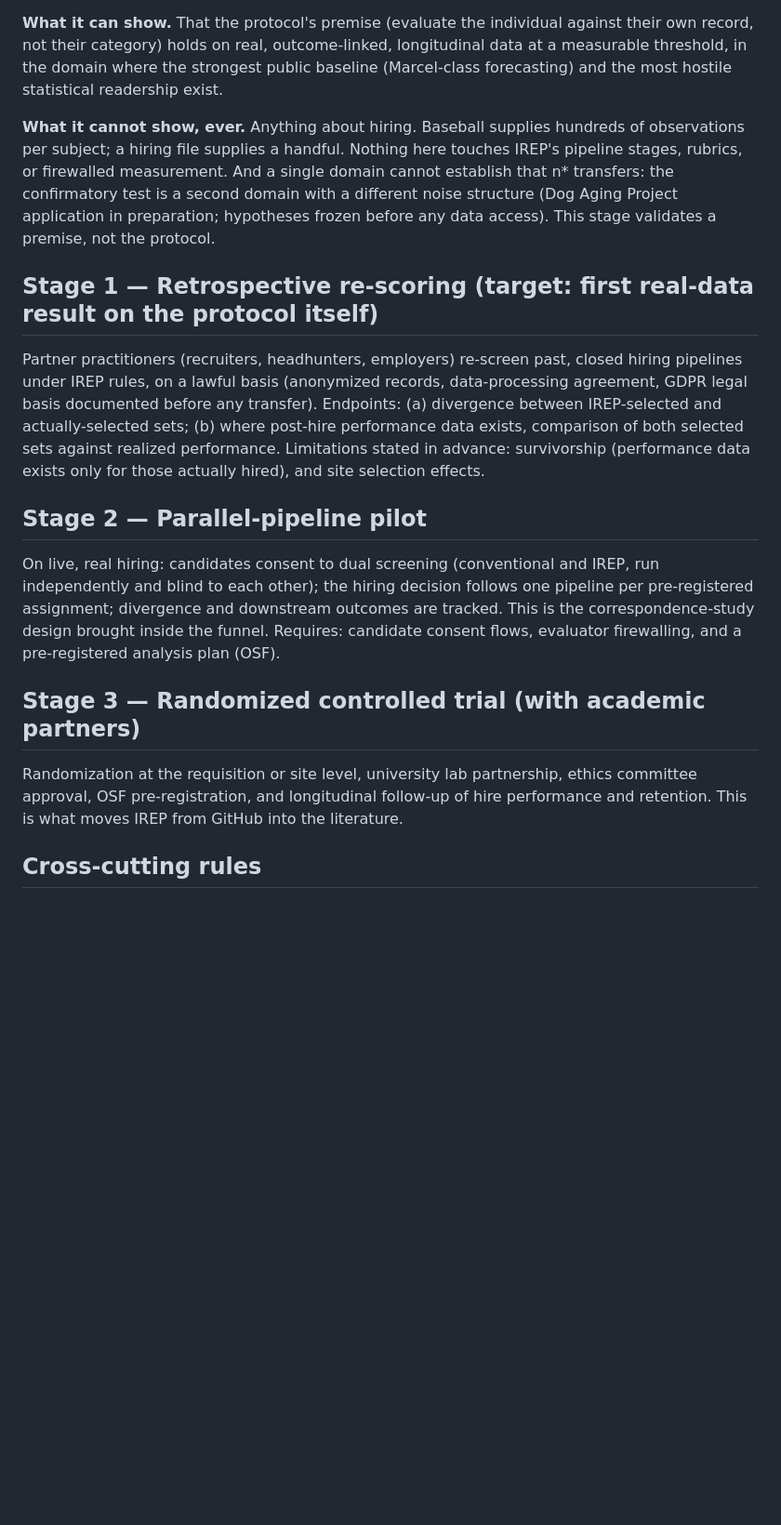
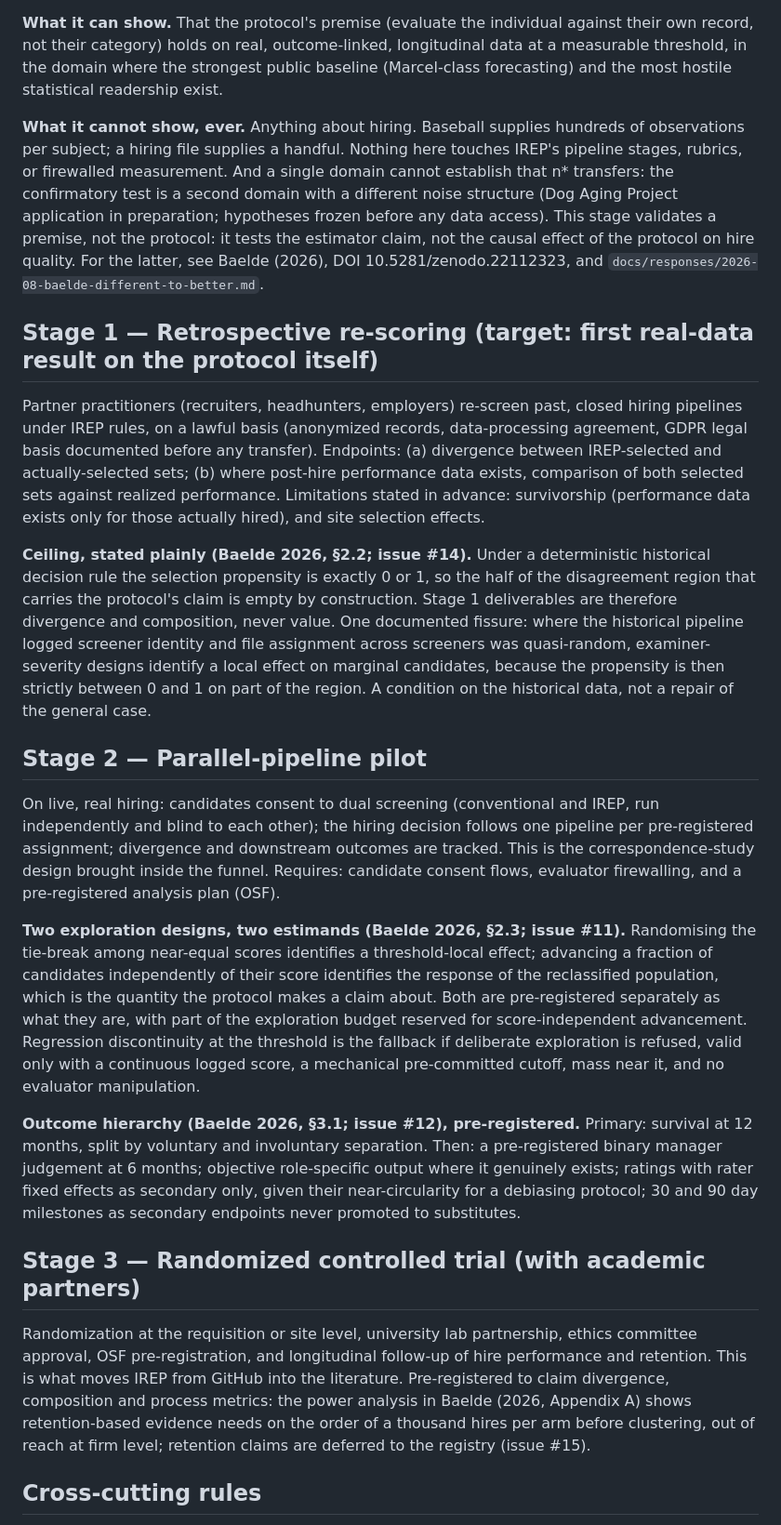
Before and after one commit to labs-barkley/irep, a Markdown page: VALIDATION.md, the part around one of its changes. Shown at 93% size. GitHub-like rendering; blank space fills up the shorter version.

Commit message:
validation: revise stages 1-4 in response to Baelde (2026)

```diff
--- a/VALIDATION.md
+++ b/VALIDATION.md
@@ -22,19 +22,25 @@ Numbered 0.5 deliberately: it slots between the synthetic demonstration and the
 
 **What it can show.** That the protocol's premise (evaluate the individual against their own record, not their category) holds on real, outcome-linked, longitudinal data at a measurable threshold, in the domain where the strongest public baseline (Marcel-class forecasting) and the most hostile statistical readership exist.
 
-**What it cannot show, ever.** Anything about hiring. Baseball supplies hundreds of observations per subject; a hiring file supplies a handful. Nothing here touches IREP's pipeline stages, rubrics, or firewalled measurement. And a single domain cannot establish that n\* transfers: the confirmatory test is a second domain with a different noise structure (Dog Aging Project application in preparation; hypotheses frozen before any data access). This stage validates a premise, not the protocol.
+**What it cannot show, ever.** Anything about hiring. Baseball supplies hundreds of observations per subject; a hiring file supplies a handful. Nothing here touches IREP's pipeline stages, rubrics, or firewalled measurement. And a single domain cannot establish that n\* transfers: the confirmatory test is a second domain with a different noise structure (Dog Aging Project application in preparation; hypotheses frozen before any data access). This stage validates a premise, not the protocol: it tests the estimator claim, not the causal effect of the protocol on hire quality. For the latter, see Baelde (2026), DOI 10.5281/zenodo.22112323, and `docs/responses/2026-08-baelde-different-to-better.md`.
 
 ## Stage 1 — Retrospective re-scoring (target: first real-data result on the protocol itself)
 
 Partner practitioners (recruiters, headhunters, employers) re-screen past, closed hiring pipelines under IREP rules, on a lawful basis (anonymized records, data-processing agreement, GDPR legal basis documented before any transfer). Endpoints: (a) divergence between IREP-selected and actually-selected sets; (b) where post-hire performance data exists, comparison of both selected sets against realized performance. Limitations stated in advance: survivorship (performance data exists only for those actually hired), and site selection effects.
 
+**Ceiling, stated plainly (Baelde 2026, §2.2; issue #14).** Under a deterministic historical decision rule the selection propensity is exactly 0 or 1, so the half of the disagreement region that carries the protocol's claim is empty by construction. Stage 1 deliverables are therefore divergence and composition, never value. One documented fissure: where the historical pipeline logged screener identity and file assignment across screeners was quasi-random, examiner-severity designs identify a local effect on marginal candidates, because the propensity is then strictly between 0 and 1 on part of the region. A condition on the historical data, not a repair of the general case.
+
 ## Stage 2 — Parallel-pipeline pilot
 
 On live, real hiring: candidates consent to dual screening (conventional and IREP, run independently and blind to each other); the hiring decision follows one pipeline per pre-registered assignment; divergence and downstream outcomes are tracked. This is the correspondence-study design brought inside the funnel. Requires: candidate consent flows, evaluator firewalling, and a pre-registered analysis plan (OSF).
 
+**Two exploration designs, two estimands (Baelde 2026, §2.3; issue #11).** Randomising the tie-break among near-equal scores identifies a threshold-local effect; advancing a fraction of candidates independently of their score identifies the response of the reclassified population, which is the quantity the protocol makes a claim about. Both are pre-registered separately as what they are, with part of the exploration budget reserved for score-independent advancement. Regression discontinuity at the threshold is the fallback if deliberate exploration is refused, valid only with a continuous logged score, a mechanical pre-committed cutoff, mass near it, and no evaluator manipulation.
+
+**Outcome hierarchy (Baelde 2026, §3.1; issue #12), pre-registered.** Primary: survival at 12 months, split by voluntary and involuntary separation. Then: a pre-registered binary manager judgement at 6 months; objective role-specific output where it genuinely exists; ratings with rater fixed effects as secondary only, given their near-circularity for a debiasing protocol; 30 and 90 day milestones as secondary endpoints never promoted to substitutes.
+
 ## Stage 3 — Randomized controlled trial (with academic partners)
 
-Randomization at the requisition or site level, university lab partnership, ethics committee approval, OSF pre-registration, and longitudinal follow-up of hire performance and retention. This is what moves IREP from GitHub into the literature.
+Randomization at the requisition or site level, university lab partnership, ethics committee approval, OSF pre-registration, and longitudinal follow-up of hire performance and retention. This is what moves IREP from GitHub into the literature. Pre-registered to claim divergence, composition and process metrics: the power analysis in Baelde (2026, Appendix A) shows retention-based evidence needs on the order of a thousand hires per arm before clustering, out of reach at firm level; retention claims are deferred to the registry (issue #15).
 
 ## Cross-cutting rules
 
```
Also changed, not shown: other parts of VALIDATION.md (+5 -1 lines).
